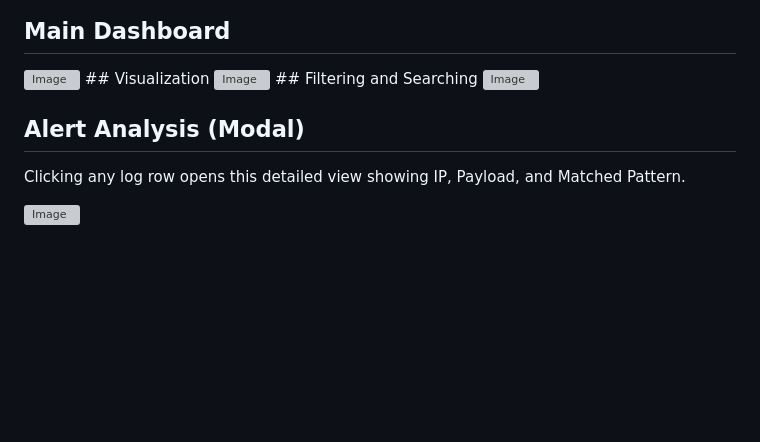
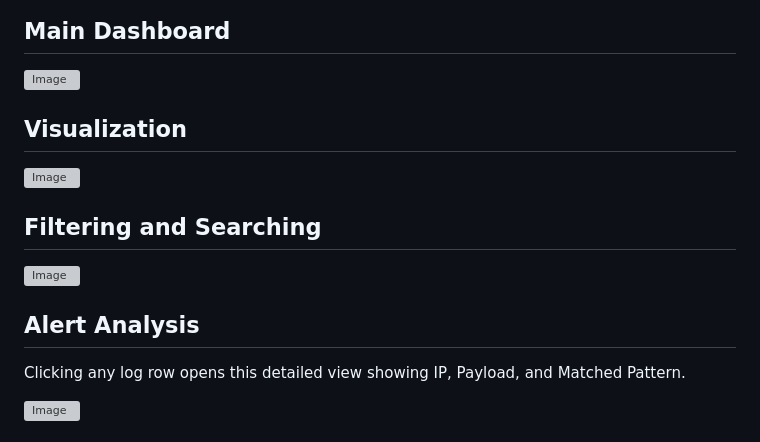
Before and after one commit to H0ll9/Log-Analyzer-system, a Markdown page: README.md, the part around the change. GitHub-like rendering; blank space fills up the shorter version; grey boxes are pictures that could not be loaded.

Commit message:
Refine section title for Alert Analysis
Removed 'Modal' from the 'Alert Analysis' section title for clarity.

```diff
--- a/README.md
+++ b/README.md
@@ -72,13 +72,14 @@ python log_analyzer_v3.py path/to/your/access.log --follow
 
 ## Main Dashboard
 <img width="1919" height="1014" alt="Image" src="https://github.com/user-attachments/assets/2072f569-015f-4013-a5d0-cbf34224c7d2" />
+
 ## Visualization
 <img width="1871" height="551" alt="Image" src="https://github.com/user-attachments/assets/7dfee3eb-89cc-482e-b609-614aaa2796df" />
+
 ## Filtering and Searching
 <img width="1879" height="710" alt="Image" src="https://github.com/user-attachments/assets/fe6f7083-382e-432b-8895-2fc40fc3a989" />
 
-
-## Alert Analysis (Modal)
+## Alert Analysis
 Clicking any log row opens this detailed view showing IP, Payload, and Matched Pattern.
 
 <img width="967" height="819" alt="Image" src="https://github.com/user-attachments/assets/55306a9f-02e1-417d-8573-54c56cbe0165" />
```
